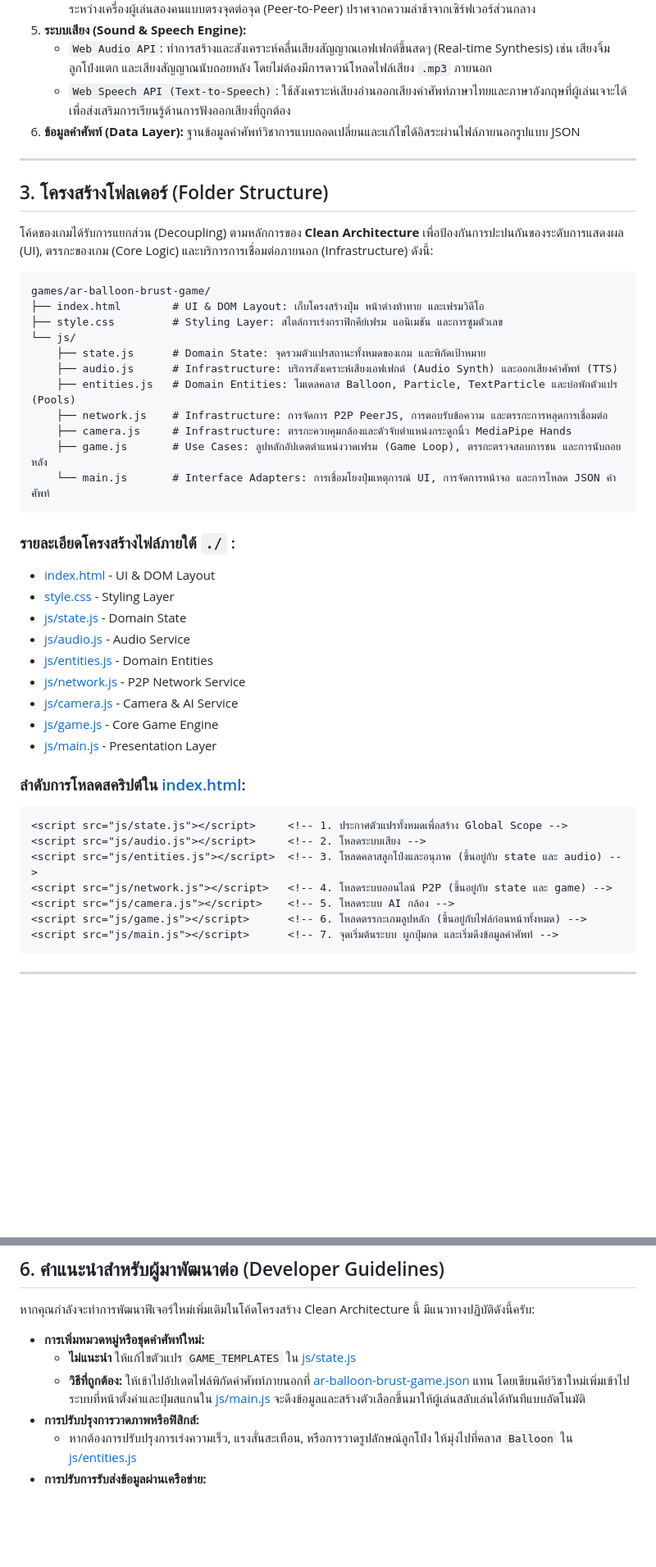
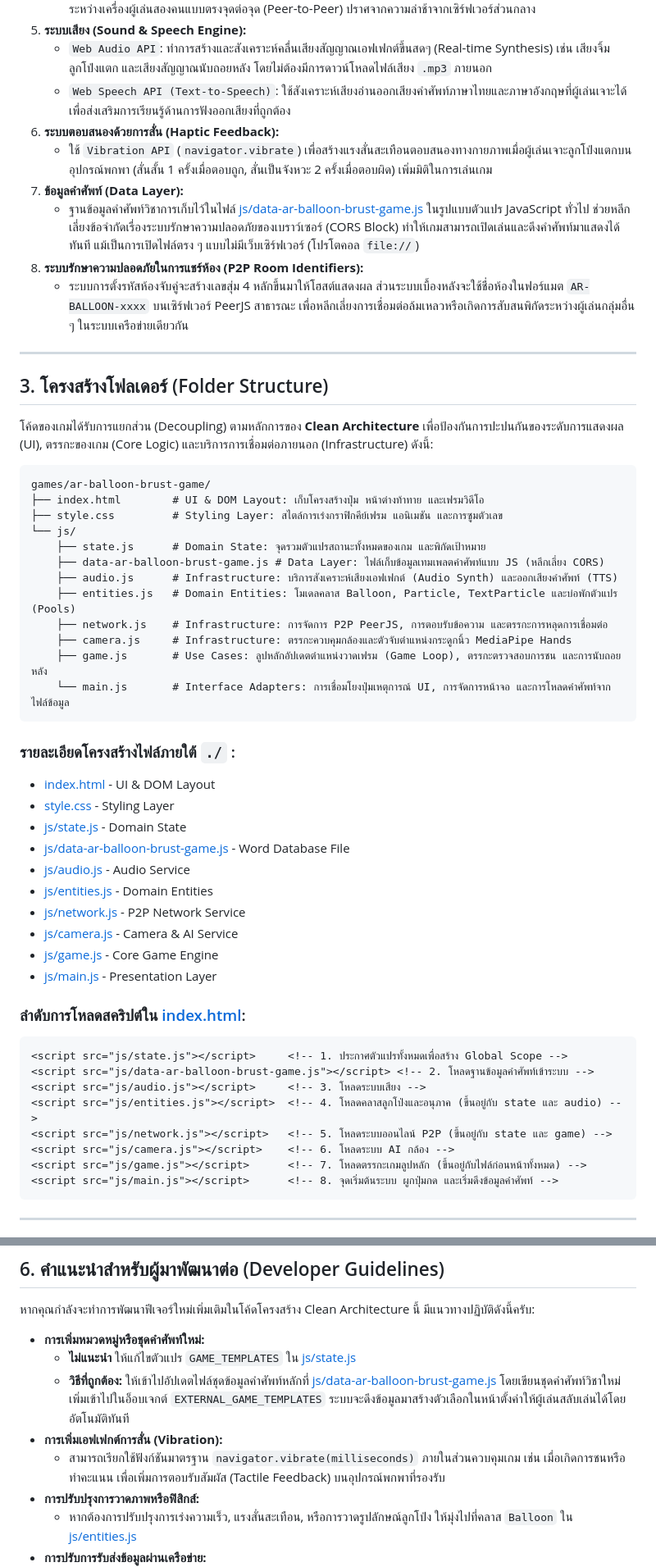
Before and after one commit to choonewza-pro/games-html, a Markdown page: games/ar-balloon-brust-game/README.md, 2 parts joined by grey strips. Shown at 82% size. Rendered like a GitHub page; blank space fills up the shorter version.

Commit message:
docs: update README.md with JS template, haptic feedback, and P2P improvements

````diff
--- a/games/ar-balloon-brust-game/README.md
+++ b/games/ar-balloon-brust-game/README.md
@@ -35,7 +35,12 @@
 5.  **ระบบเสียง (Sound & Speech Engine):**
     *   `Web Audio API`: ทำการสร้างและสังเคราะห์คลื่นเสียงสัญญาณเอฟเฟกต์ขึ้นสดๆ (Real-time Synthesis) เช่น เสียงจิ้มลูกโป่งแตก และเสียงสัญญาณนับถอยหลัง โดยไม่ต้องมีการดาวน์โหลดไฟล์เสียง `.mp3` ภายนอก
     *   `Web Speech API (Text-to-Speech)`: ใช้สังเคราะห์เสียงอ่านออกเสียงคำศัพท์ภาษาไทยและภาษาอังกฤษที่ผู้เล่นเจาะได้ เพื่อส่งเสริมการเรียนรู้ด้านการฟังออกเสียงที่ถูกต้อง
-6.  **ข้อมูลคำศัพท์ (Data Layer):** ฐานข้อมูลคำศัพท์วิชาการแบบถอดเปลี่ยนและแก้ไขได้อิสระผ่านไฟล์ภายนอกรูปแบบ JSON
+6.  **ระบบตอบสนองด้วยการสั่น (Haptic Feedback):**
+    *   ใช้ `Vibration API` (`navigator.vibrate`) เพื่อสร้างแรงสั่นสะเทือนตอบสนองทางกายภาพเมื่อผู้เล่นเจาะลูกโป่งแตกบนอุปกรณ์พกพา (สั่นสั้น 1 ครั้งเมื่อตอบถูก, สั่นเป็นจังหวะ 2 ครั้งเมื่อตอบผิด) เพิ่มมิติในการเล่นเกม
+7.  **ข้อมูลคำศัพท์ (Data Layer):**
+    *   ฐานข้อมูลคำศัพท์วิชาการเก็บไว้ในไฟล์ [js/data-ar-balloon-brust-game.js](./js/data-ar-balloon-brust-game.js) ในรูปแบบตัวแปร JavaScript ทั่วไป ช่วยหลีกเลี่ยงข้อจำกัดเรื่องระบบรักษาความปลอดภัยของเบราว์เซอร์ (CORS Block) ทำให้เกมสามารถเปิดเล่นและดึงคำศัพท์มาแสดงได้ทันที แม้เป็นการเปิดไฟล์ตรง ๆ แบบไม่มีเว็บเซิร์ฟเวอร์ (โปรโตคอล `file://`)
+8.  **ระบบรักษาความปลอดภัยในการแชร์ห้อง (P2P Room Identifiers):**
+    *   ระบบการตั้งรหัสห้องจับคู่จะสร้างเลขสุ่ม 4 หลักขึ้นมาให้โฮสต์แสดงผล ส่วนระบบเบื้องหลังจะใช้ชื่อห้องในฟอร์แมต `AR-BALLOON-xxxx` บนเซิร์ฟเวอร์ PeerJS สาธารณะ เพื่อหลีกเลี่ยงการเชื่อมต่อล้มเหลวหรือเกิดการสับสนพิกัดระหว่างผู้เล่นกลุ่มอื่น ๆ ในระบบเครือข่ายเดียวกัน
 
 ---
 
@@ -49,18 +54,20 @@ games/ar-balloon-brust-game/
 ├── style.css         # Styling Layer: สไตล์การเร่งกราฟิกคีย์เฟรม แอนิเมชัน และการซูมตัวเลข
 └── js/
     ├── state.js      # Domain State: จุดรวมตัวแปรสถานะทั้งหมดของเกม และพิกัดเป้าหมาย
+    ├── data-ar-balloon-brust-game.js # Data Layer: ไฟล์เก็บข้อมูลเทมเพลตคำศัพท์แบบ JS (หลีกเลี่ยง CORS)
     ├── audio.js      # Infrastructure: บริการสังเคราะห์เสียงเอฟเฟกต์ (Audio Synth) และออกเสียงคำศัพท์ (TTS)
     ├── entities.js   # Domain Entities: โมเดลคลาส Balloon, Particle, TextParticle และบ่อพักตัวแปร (Pools)
     ├── network.js    # Infrastructure: การจัดการ P2P PeerJS, การตอบรับข้อความ และตรรกะการหลุดการเชื่อมต่อ
     ├── camera.js     # Infrastructure: ตรรกะควบคุมกล้องและตัวจับตำแหน่งกระดูกนิ้ว MediaPipe Hands
     ├── game.js       # Use Cases: ลูปหลักอัปเดตตำแหน่งวาดเฟรม (Game Loop), ตรรกะตรวจสอบการชน และการนับถอยหลัง
-    └── main.js       # Interface Adapters: การเชื่อมโยงปุ่มเหตุการณ์ UI, การจัดการหน้าจอ และการโหลด JSON คำศัพท์
+    └── main.js       # Interface Adapters: การเชื่อมโยงปุ่มเหตุการณ์ UI, การจัดการหน้าจอ และการโหลดคำศัพท์จากไฟล์ข้อมูล
 ```
 
 ### รายละเอียดโครงสร้างไฟล์ภายใต้ `./` :
 *   [index.html](./index.html) - UI & DOM Layout
 *   [style.css](./style.css) - Styling Layer
 *   [js/state.js](./js/state.js) - Domain State
+*   [js/data-ar-balloon-brust-game.js](./js/data-ar-balloon-brust-game.js) - Word Database File
 *   [js/audio.js](./js/audio.js) - Audio Service
 *   [js/entities.js](./js/entities.js) - Domain Entities
 *   [js/network.js](./js/network.js) - P2P Network Service
@@ -71,12 +78,13 @@ games/ar-balloon-brust-game/
 ### ลำดับการโหลดสคริปต์ใน [index.html](./index.html):
 ```html
 <script src="js/state.js"></script>     <!-- 1. ประกาศตัวแปรทั้งหมดเพื่อสร้าง Global Scope -->
-<script src="js/audio.js"></script>     <!-- 2. โหลดระบบเสียง -->
-<script src="js/entities.js"></script>  <!-- 3. โหลดคลาสลูกโป่งและอนุภาค (ขึ้นอยู่กับ state และ audio) -->
-<script src="js/network.js"></script>   <!-- 4. โหลดระบบออนไลน์ P2P (ขึ้นอยู่กับ state และ game) -->
-<script src="js/camera.js"></script>    <!-- 5. โหลดระบบ AI กล้อง -->
-<script src="js/game.js"></script>      <!-- 6. โหลดตรรกะเกมลูปหลัก (ขึ้นอยู่กับไฟล์ก่อนหน้าทั้งหมด) -->
-<script src="js/main.js"></script>      <!-- 7. จุดเริ่มต้นระบบ ผูกปุ่มกด และเริ่มดึงข้อมูลคำศัพท์ -->
+<script src="js/data-ar-balloon-brust-game.js"></script> <!-- 2. โหลดฐานข้อมูลคำศัพท์เข้าระบบ -->
+<script src="js/audio.js"></script>     <!-- 3. โหลดระบบเสียง -->
+<script src="js/entities.js"></script>  <!-- 4. โหลดคลาสลูกโป่งและอนุภาค (ขึ้นอยู่กับ state และ audio) -->
+<script src="js/network.js"></script>   <!-- 5. โหลดระบบออนไลน์ P2P (ขึ้นอยู่กับ state และ game) -->
+<script src="js/camera.js"></script>    <!-- 6. โหลดระบบ AI กล้อง -->
+<script src="js/game.js"></script>      <!-- 7. โหลดตรรกะเกมลูปหลัก (ขึ้นอยู่กับไฟล์ก่อนหน้าทั้งหมด) -->
+<script src="js/main.js"></script>      <!-- 8. จุดเริ่มต้นระบบ ผูกปุ่มกด และเริ่มดึงข้อมูลคำศัพท์ -->
 ```
 
 ---
@@ -163,7 +171,9 @@ sequenceDiagram
 
 *   **การเพิ่มหมวดหมู่หรือชุดคำศัพท์ใหม่:**
     *   **ไม่แนะนำ** ให้แก้ไขตัวแปร `GAME_TEMPLATES` ใน [js/state.js](./js/state.js#L5)
-    *   **วิธีที่ถูกต้อง:** ให้เข้าไปอัปเดตไฟล์พิกัดคำศัพท์ภายนอกที่ [ar-balloon-brust-game.json](../../data/ar-balloon-brust-game.json) แทน โดยเขียนคีย์วิชาใหม่เพิ่มเข้าไป ระบบที่หน้าตั้งค่าและปุ่มสแกนใน [js/main.js](./js/main.js#L529) จะดึงข้อมูลและสร้างตัวเลือกขึ้นมาให้ผู้เล่นสลับเล่นได้ทันทีแบบอัตโนมัติ
+    *   **วิธีที่ถูกต้อง:** ให้เข้าไปอัปเดตไฟล์ชุดข้อมูลคำศัพท์หลักที่ [js/data-ar-balloon-brust-game.js](./js/data-ar-balloon-brust-game.js) โดยเขียนชุดคำศัพท์วิชาใหม่เพิ่มเข้าไปในอ็อบเจกต์ `EXTERNAL_GAME_TEMPLATES` ระบบจะดึงข้อมูลมาสร้างตัวเลือกในหน้าตั้งค่าให้ผู้เล่นสลับเล่นได้โดยอัตโนมัติทันที
+*   **การเพิ่มเอฟเฟกต์การสั่น (Vibration):**
+    *   สามารถเรียกใช้ฟังก์ชันมาตรฐาน `navigator.vibrate(milliseconds)` ภายในส่วนควบคุมเกม เช่น เมื่อเกิดการชนหรือทำคะแนน เพื่อเพิ่มการตอบรับสัมผัส (Tactile Feedback) บนอุปกรณ์พกพาที่รองรับ
 *   **การปรับปรุงการวาดภาพหรือฟิสิกส์:**
     *   หากต้องการปรับปรุงการเร่งความเร็ว, แรงสั่นสะเทือน, หรือการวาดรูปลักษณ์ลูกโป่ง ให้มุ่งไปที่คลาส `Balloon` ใน [js/entities.js](./js/entities.js#L6)
 *   **การปรับการรับส่งข้อมูลผ่านเครือข่าย:**
````
